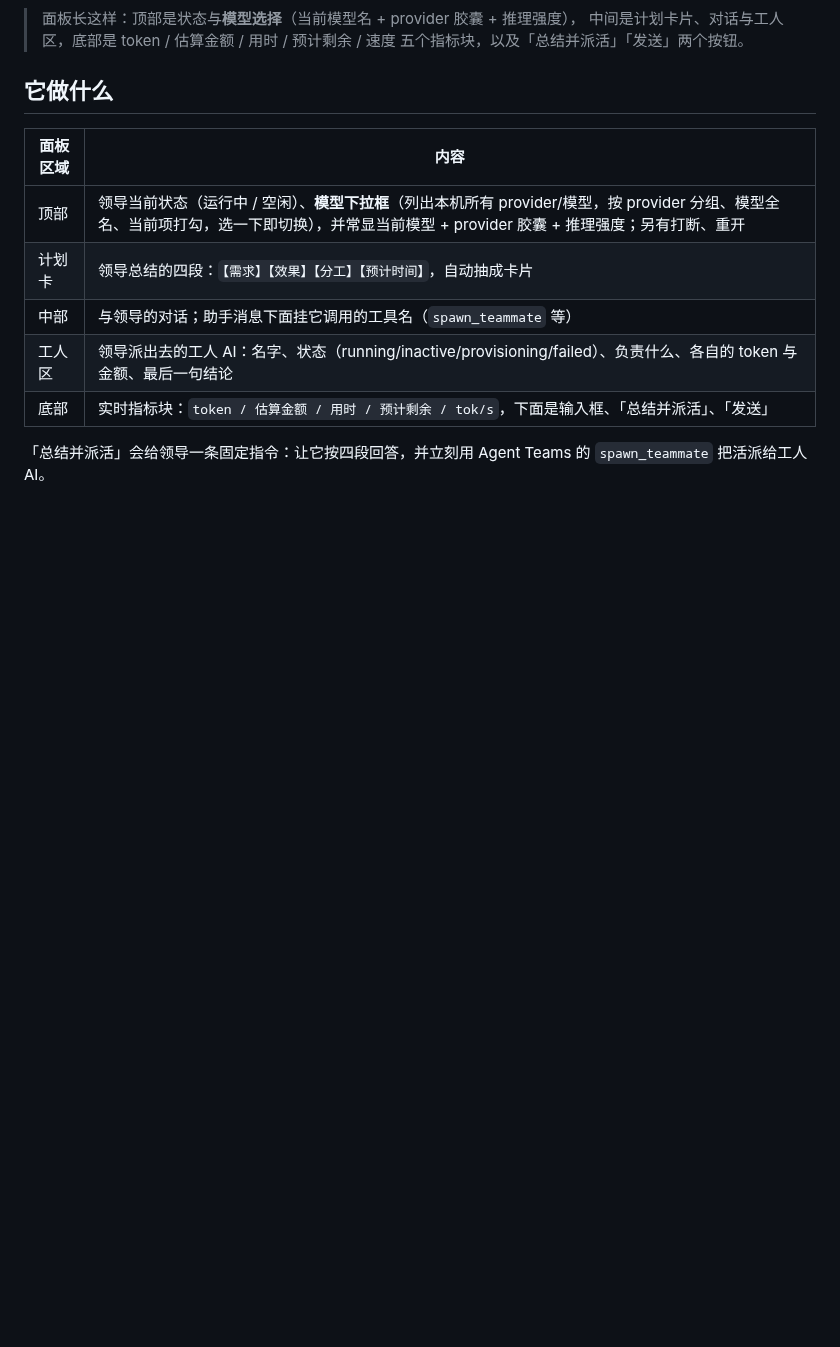
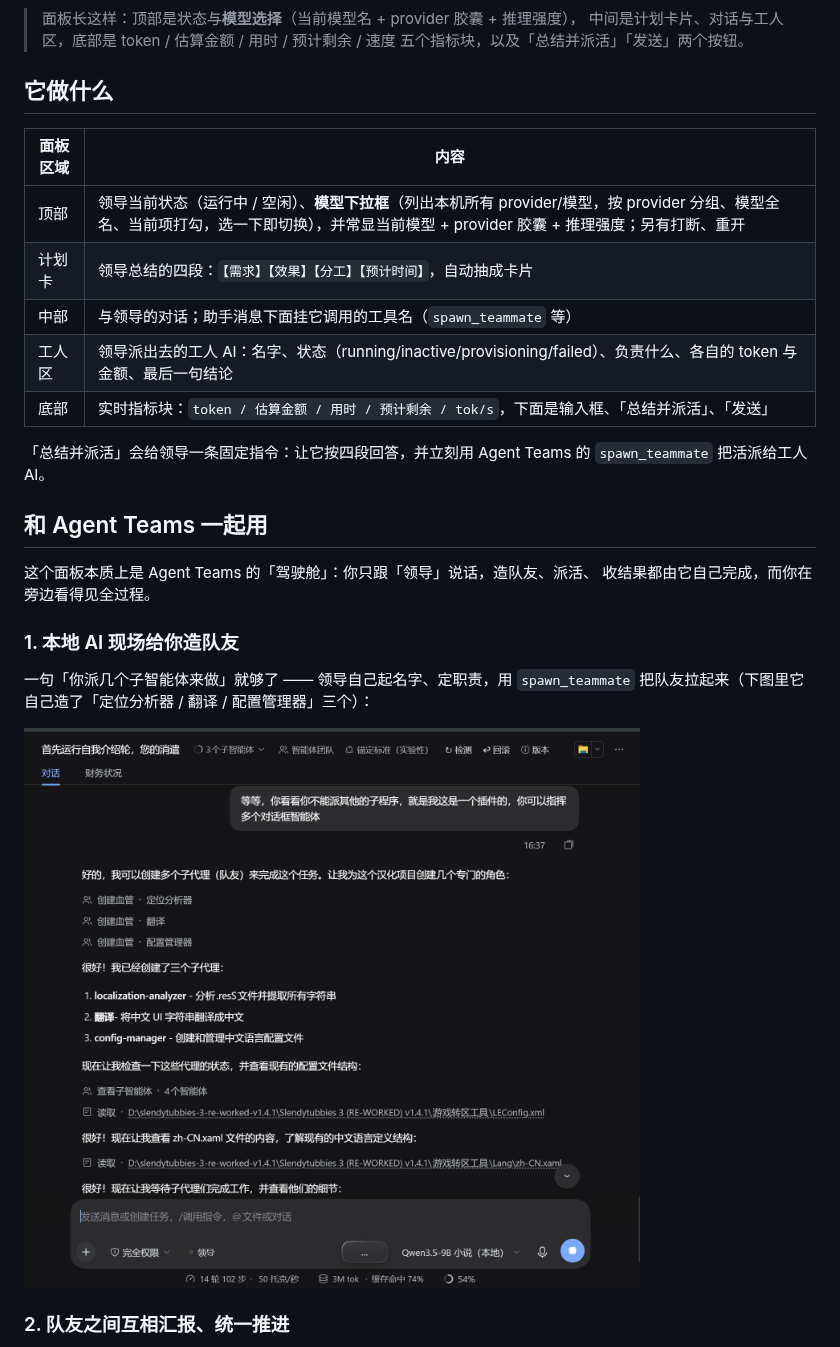
Before and after one commit to mutoharohfiqhiabcd-source/dsh-lead-panel, a Markdown page: README.md, the part around one of its changes. Drawn GitHub-style; pictures changed too: images/teams-spawn.png (added); blank space fills up the shorter version.

```diff
--- a/README.md
+++ b/README.md
@@ -24,3 +24,18 @@ token、估算金额、用时和预计剩余时间。
 
 「总结并派活」会给领导一条固定指令：让它按四段回答，并立刻用 Agent Teams 的
 `spawn_teammate` 把活派给工人 AI。
+
+## 和 Agent Teams 一起用
+
+这个面板本质上是 Agent Teams 的「驾驶舱」：你只跟「领导」说话，造队友、派活、
+收结果都由它自己完成，而你在旁边看得见全过程。
+
+### 1. 本地 AI 现场给你造队友
+
+一句「你派几个子智能体来做」就够了 —— 领导自己起名字、定职责，用 `spawn_teammate`
+把队友拉起来（下图里它自己造了「定位分析器 / 翻译 / 配置管理器」三个）：
+
+![让本地 AI 直接创造智能体队友](images/teams-spawn.png)
+
+### 2. 队友之间互相汇报、统一推进
+
```
Also changed, not shown: other parts of README.md (+14 -0 lines), images/teams-messaging.png (added), images/teams-roster.png (added).
